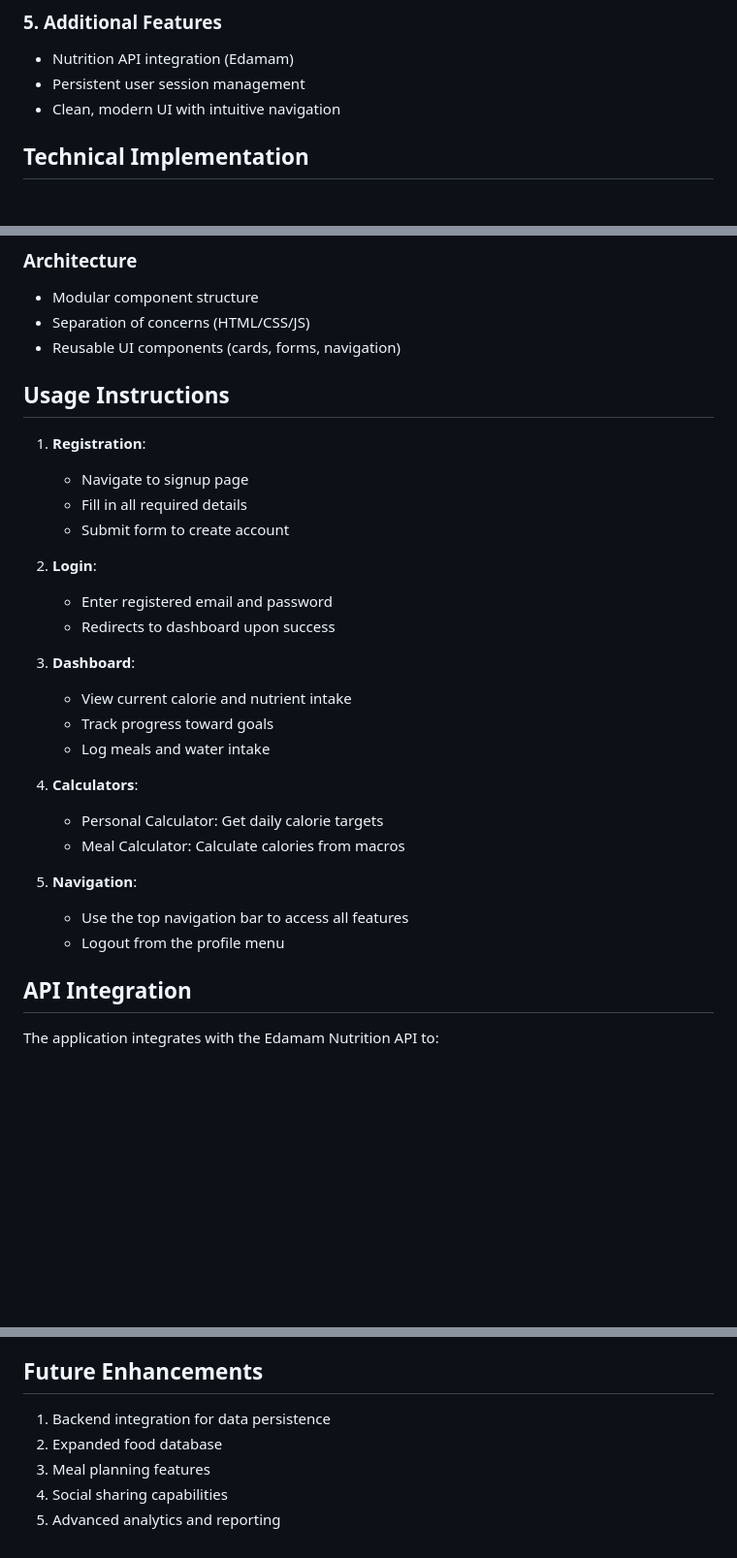
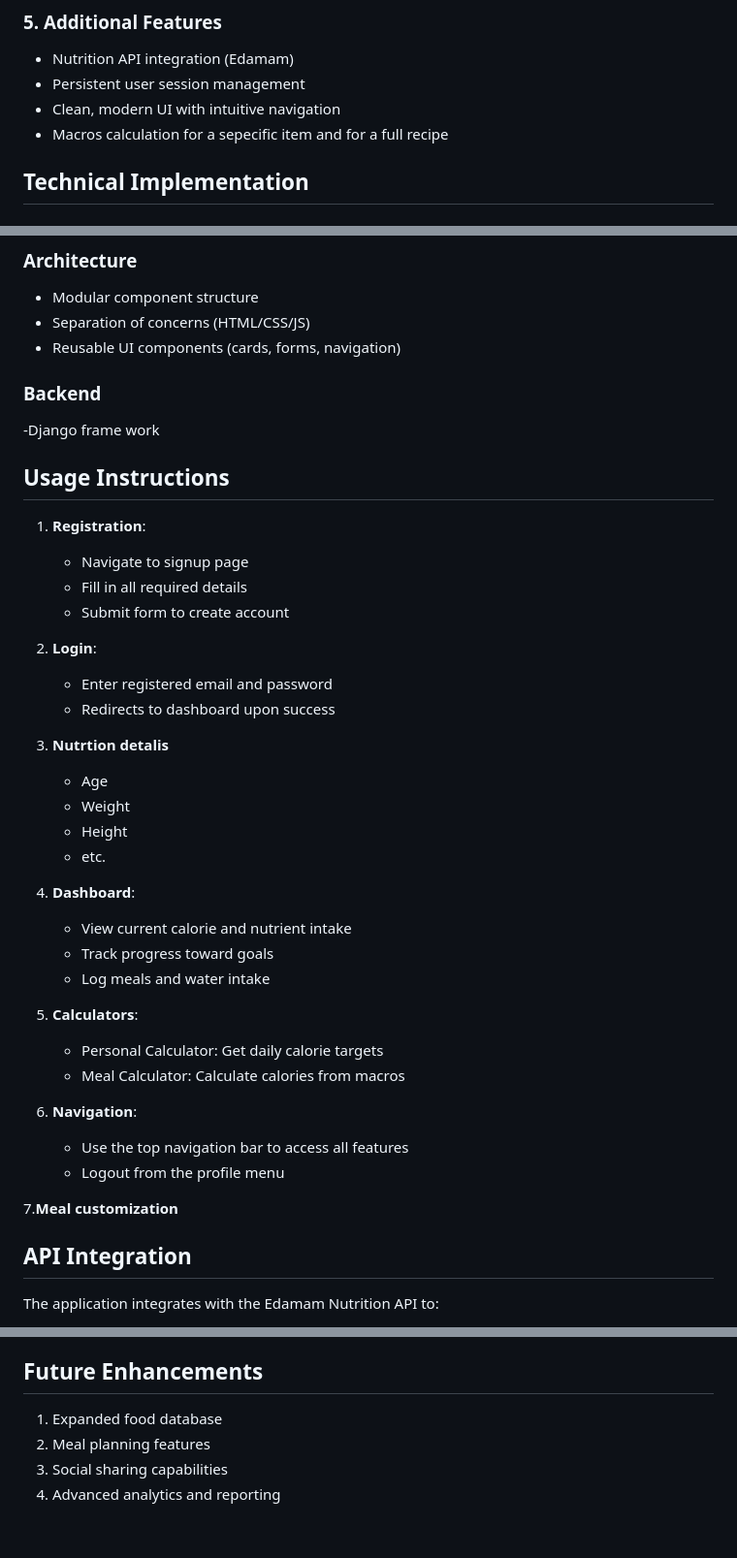
Before and after one commit to ezzeldin2005/SmartPlate, a Markdown page: README.md, 3 parts joined by grey strips. Shown at 97% size. Drawn GitHub-style; blank space fills up the shorter version.

```diff
--- a/README.md
+++ b/README.md
@@ -43,6 +43,7 @@ SmartPlate is a comprehensive nutrition and calorie tracking web application des
 - Nutrition API integration (Edamam)
 - Persistent user session management
 - Clean, modern UI with intuitive navigation
+- Macros calculation for a sepecific item and for a full recipe
 
 ## Technical Implementation
 
@@ -63,6 +64,8 @@ SmartPlate is a comprehensive nutrition and calorie tracking web application des
 - Separation of concerns (HTML/CSS/JS)
 - Reusable UI components (cards, forms, navigation)
 
+### Backend
+-Django frame work
 
 
 ## Usage Instructions
@@ -76,18 +79,26 @@ SmartPlate is a comprehensive nutrition and calorie tracking web application des
    - Enter registered email and password
    - Redirects to dashboard upon success
 
-3. **Dashboard**:
+3. **Nutrtion detalis**
+   - Age
+   - Weight
+   - Height
+   - etc.
+
+4. **Dashboard**:
    - View current calorie and nutrient intake
    - Track progress toward goals
    - Log meals and water intake
 
-4. **Calculators**:
+5. **Calculators**:
    - Personal Calculator: Get daily calorie targets
    - Meal Calculator: Calculate calories from macros
 
-5. **Navigation**:
+6. **Navigation**:
    - Use the top navigation bar to access all features
    - Logout from the profile menu
+
+7.**Meal customization**
 
 ## API Integration
 
@@ -112,8 +123,7 @@ The application integrates with the Edamam Nutrition API to:
 
 ## Future Enhancements
 
-1. Backend integration for data persistence
-2. Expanded food database
-3. Meal planning features
-4. Social sharing capabilities
-5. Advanced analytics and reporting
+1. Expanded food database
+2. Meal planning features
+3. Social sharing capabilities
+4. Advanced analytics and reporting
```
